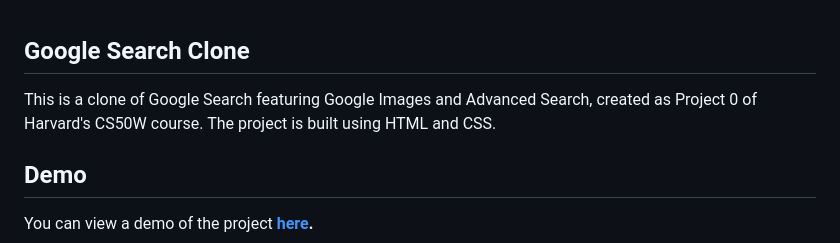
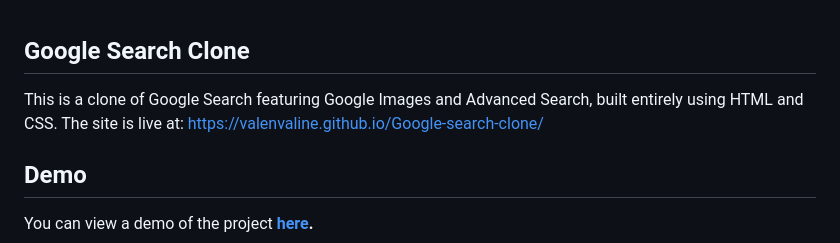
Before and after one commit to ValenValine/Google-search-clone, a Markdown page: README.md, the part around the change. GitHub-like rendering.

```diff
--- a/README.md
+++ b/README.md
@@ -1,5 +1,6 @@
 ## Google Search Clone
-This is a clone of Google Search featuring Google Images and Advanced Search, created as Project 0 of Harvard's CS50W course. The project is built using HTML and CSS.
+This is a clone of Google Search featuring Google Images and Advanced Search, built entirely using HTML and CSS.
+The site is live at: https://valenvaline.github.io/Google-search-clone/
 
 ## Demo
 You can view a demo of the project **[here](https://www.youtube.com/watch?v=GRqqAp8yqeQ).**
```
